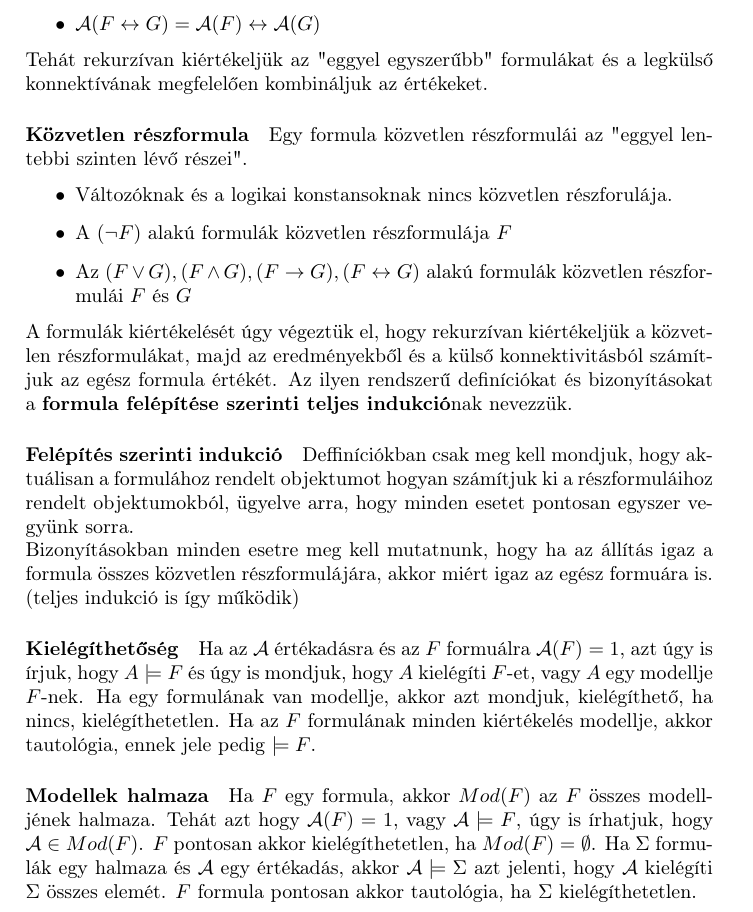
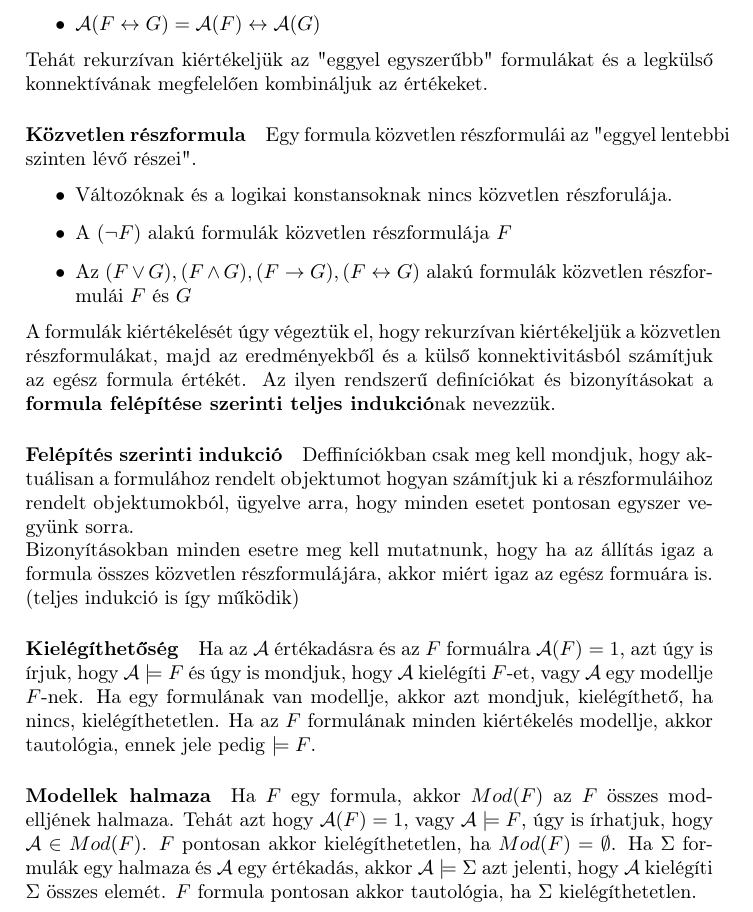
Before and after one commit to AradiPatrik/proginfo_vizsga, a LaTeX document (logika/tetelek.tex): part of page 3 of 6, cut so that both start at the same text. Compiled offline with pdfLaTeX.

Commit message:
A modells

```diff
--- a/logika/tetelek.tex
+++ b/logika/tetelek.tex
@@ -1,6 +1,5 @@
 \documentclass[10pt,a4paper]{article}
 \usepackage[utf8]{inputenc}
-\usepackage[magyar]{babel}
 \usepackage[T1]{fontenc}
 \usepackage{amsmath}
 \usepackage{amsfonts}
@@ -64,7 +63,7 @@ A formulák kiértékelését úgy végeztük el, hogy rekurzívan kiértékelj
 Deffiníciókban csak meg kell mondjuk, hogy aktuálisan a formulához rendelt objektumot hogyan számítjuk ki a részformuláihoz rendelt objektumokból, ügyelve arra, hogy minden esetet pontosan egyszer vegyünk sorra. \newline
 Bizonyításokban minden esetre meg kell mutatnunk, hogy ha az állítás igaz a formula összes közvetlen részformulájára, akkor miért igaz az egész formuára is. (teljes indukció is így működik)
 \paragraph{Kielégíthetőség}
-Ha az $\mathcal{A}$ értékadásra és az $F$ formuálra $\mathcal{A}(F)=1$, azt úgy is írjuk, hogy $A\models F$ és úgy is mondjuk, hogy $A$ kielégíti $F$-et, vagy $A$ egy modellje $F$-nek. Ha egy formulának van modellje, akkor azt mondjuk, kielégíthető, ha nincs, kielégíthetetlen. Ha az $F$ formulának minden kiértékelés modellje, akkor tautológia, ennek jele pedig $\models F$.
+Ha az $\mathcal{A}$ értékadásra és az $F$ formuálra $\mathcal{A}(F)=1$, azt úgy is írjuk, hogy $\mathcal{A}\models F$ és úgy is mondjuk, hogy $\mathcal{A}$ kielégíti $F$-et, vagy $\mathcal{A}$ egy modellje $F$-nek. Ha egy formulának van modellje, akkor azt mondjuk, kielégíthető, ha nincs, kielégíthetetlen. Ha az $F$ formulának minden kiértékelés modellje, akkor tautológia, ennek jele pedig $\models F$.
 \paragraph{Modellek halmaza}
 Ha $F$ egy formula, akkor $Mod(F)$ az $F$ összes modelljének halmaza. Tehát azt hogy $\mathcal{A}(F)=1$, vagy $\mathcal{A} \models F$, úgy is írhatjuk, hogy $\mathcal{A}\in Mod(F)$. $F$ pontosan akkor kielégíthetetlen, ha $Mod(F)=\emptyset$. Ha $\Sigma$ formulák egy halmaza és $\mathcal{A}$ egy értékadás, akkor $\mathcal{A} \models \Sigma$ azt jelenti, hogy $\mathcal{A}$ kielégíti $\Sigma$ összes elemét. $F$ formula pontosan akkor tautológia, ha $\Sigma$ kielégíthetetlen.
 \paragraph{Logikai következmény}
```
